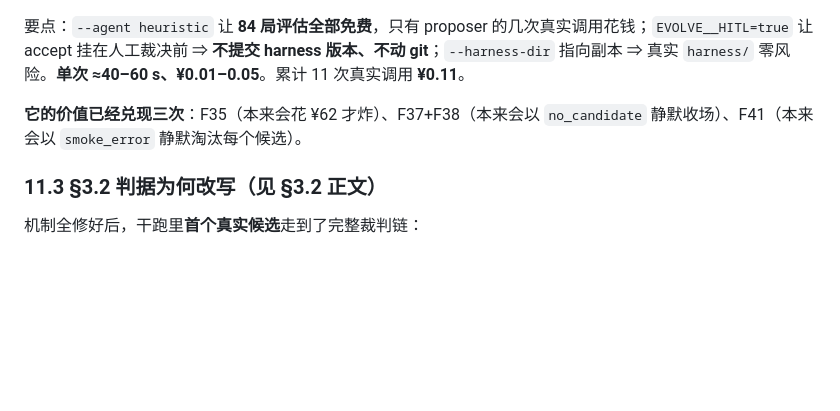
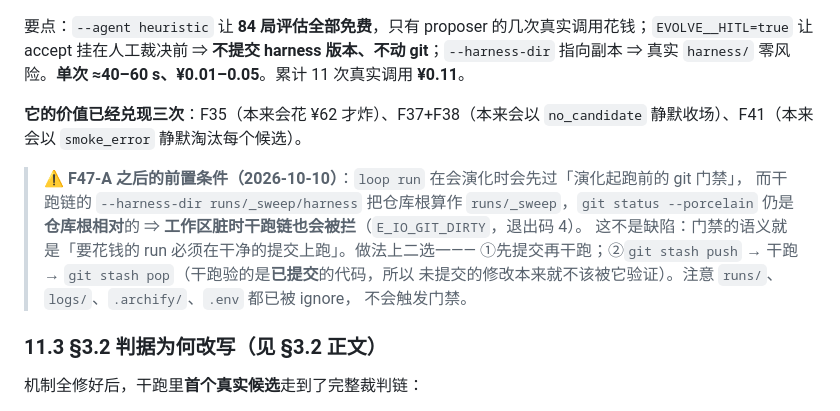
Before and after one commit to Gwenlita52299/DiceRatchet, a Markdown page: docs/tasks/2026-10-06-M2开工检查单.md, the part around the change. Drawn GitHub-style; blank space fills up the shorter version.

```diff
--- a/docs/tasks/2026-10-06-M2开工检查单.md
+++ b/docs/tasks/2026-10-06-M2开工检查单.md
@@ -557,6 +557,14 @@ caffeinate -i .venv/bin/python -m dice_ratchet loop run --agent heuristic --no-r
 
 **它的价值已经兑现三次**：F35（本来会花 ¥62 才炸）、F37+F38（本来会以 `no_candidate` 静默收场）、F41（本来会以 `smoke_error` 静默淘汰每个候选）。
 
+> **⚠️ F47-A 之后的前置条件（2026-10-10）**：`loop run` 在会演化时会先过「演化起跑前的 git 门禁」，
+> 而干跑链的 `--harness-dir runs/_sweep/harness` 把仓库根算作 `runs/_sweep`，`git status --porcelain`
+> 仍是**仓库根相对**的 ⇒ **工作区脏时干跑链也会被拦**（`E_IO_GIT_DIRTY`，退出码 4）。
+> 这不是缺陷：门禁的语义就是「要花钱的 run 必须在干净的提交上跑」。做法上二选一——
+> ①先提交再干跑；②`git stash push` → 干跑 → `git stash pop`（干跑验的是**已提交**的代码，所以
+> 未提交的修改本来就不该被它验证）。注意 `runs/`、`logs/`、`.archify/`、`.env` 都已被 ignore，
+> 不会触发门禁。
+
 ### 11.3 §3.2 判据为何改写（见 §3.2 正文）
 
 机制全修好后，干跑里**首个真实候选**走到了完整裁判链：
```
Also changed, not shown: docs/prd/MOD-06-loop-PRD.md (+5 -1 lines).
